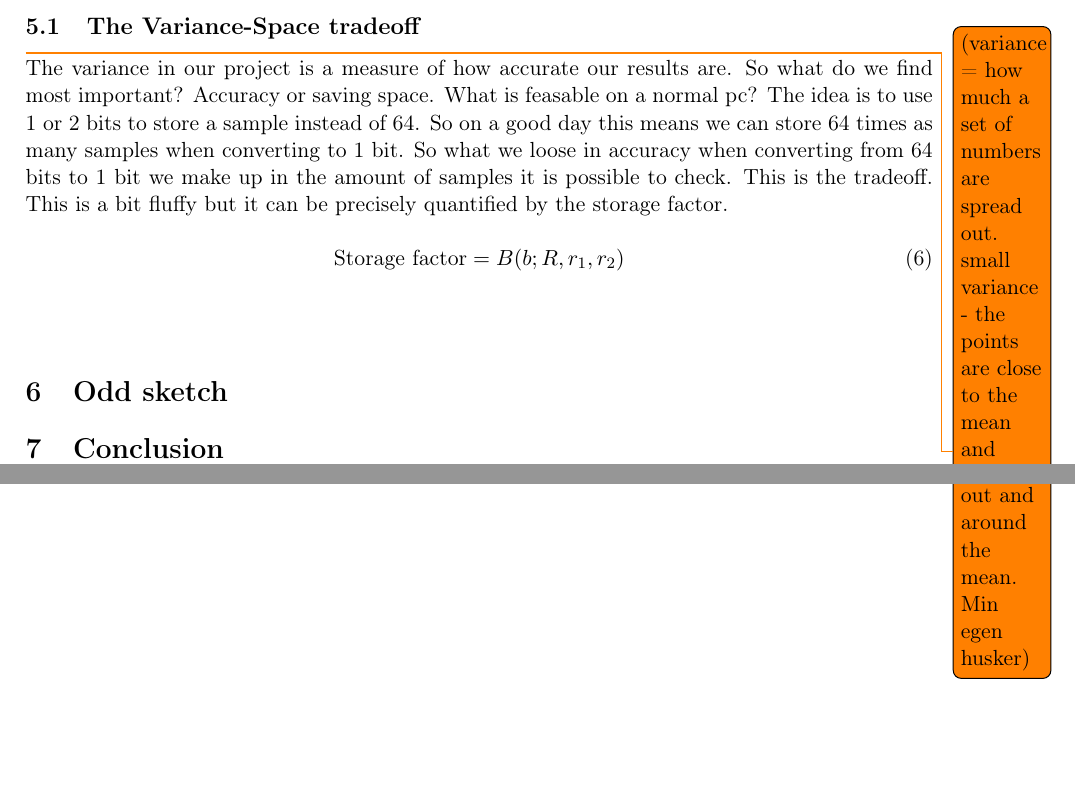
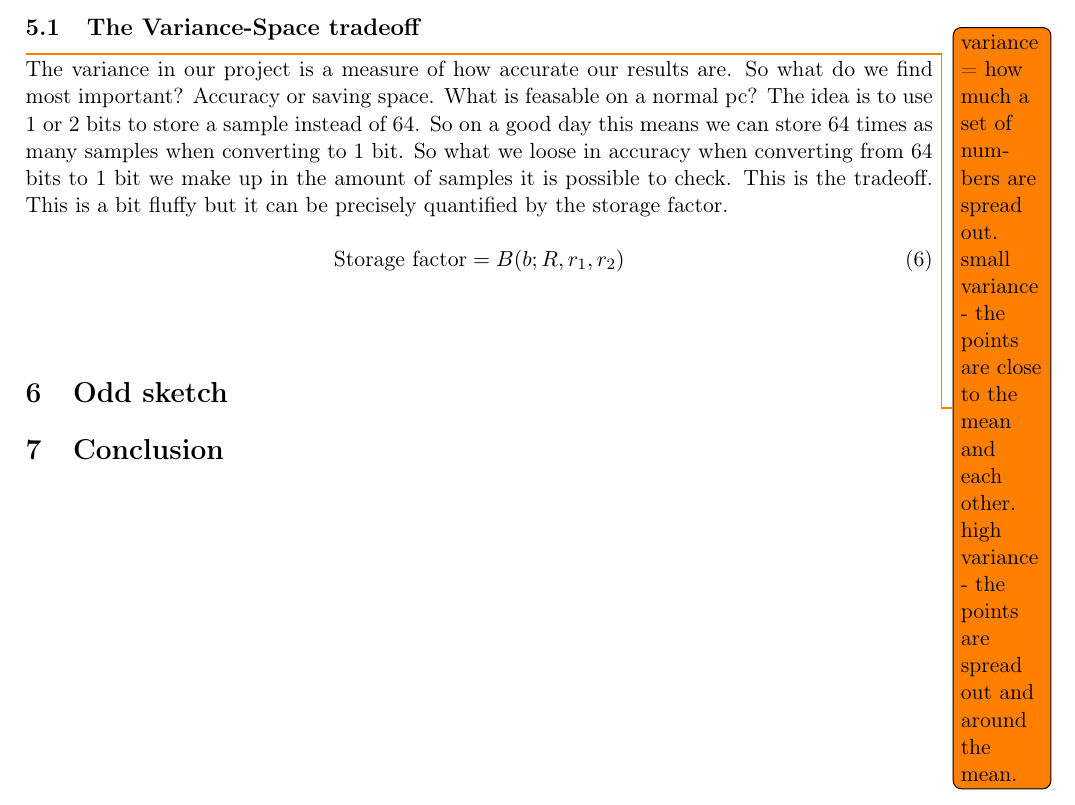
Before and after one commit to MadsWesti/SAD2, a LaTeX document (report/report.tex): two parts of page 9 of 10 before the commit and part of page 9 of 10 after it, the two joined at a grey line, cut so that both start at the same text, the shorter picture padded with empty space. Compiled offline with pdfLaTeX.

Commit message:
small nothing

```diff
--- a/report/report.tex
+++ b/report/report.tex
@@ -359,7 +359,7 @@ We choose our similarity threshold, $t$, on the x-axis of the S-curve graph. If
 B-bit min hashing is a way to estimate set similarity in a more storage efficient way than with min hashing alone. It is a modification for min hashing.
 
 \subsection{The Variance-Space tradeoff}
-\todo{(variance = how much a set of numbers are spread out. small variance - the points are close to the mean and each other. high variance - the points are spread out and around the mean. Min egen husker)}
+\todo{variance = how much a set of numbers are spread out. small variance - the points are close to the mean and each other. high variance - the points are spread out and around the mean.}
 
 The variance in our project is a measure of how accurate our results are. So what do we find most important? Accuracy or saving space. What is feasable on a normal pc? The idea is to use 1 or 2 bits to store a sample instead of 64. So on a good day this means we can store 64 times as many samples when converting to 1 bit. So what we loose in accuracy when converting from 64 bits to 1 bit we make up in the amount of samples it is possible to check. This is the tradeoff. This is a bit fluffy but it can be precisely quantified by the storage factor.
 
```
